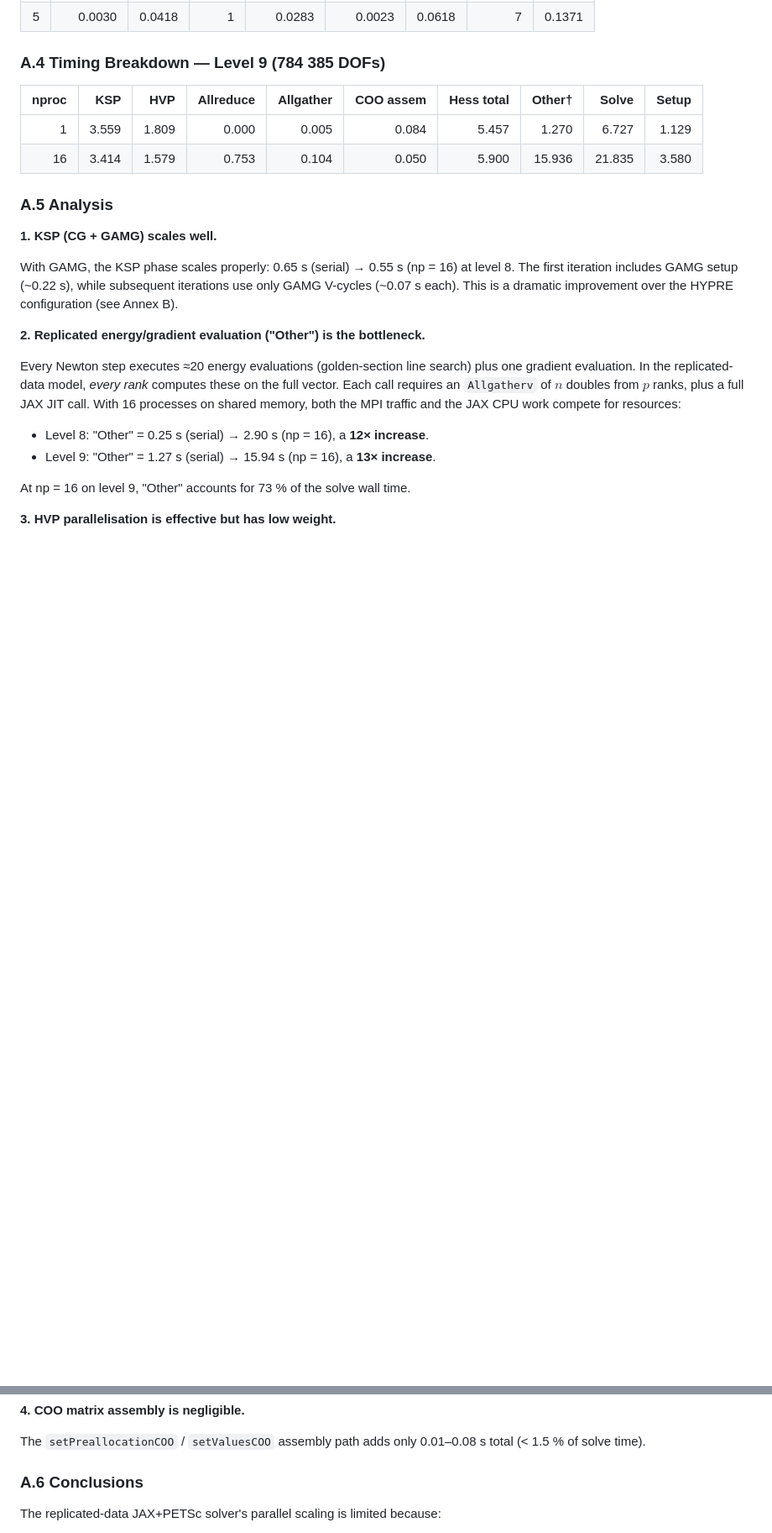
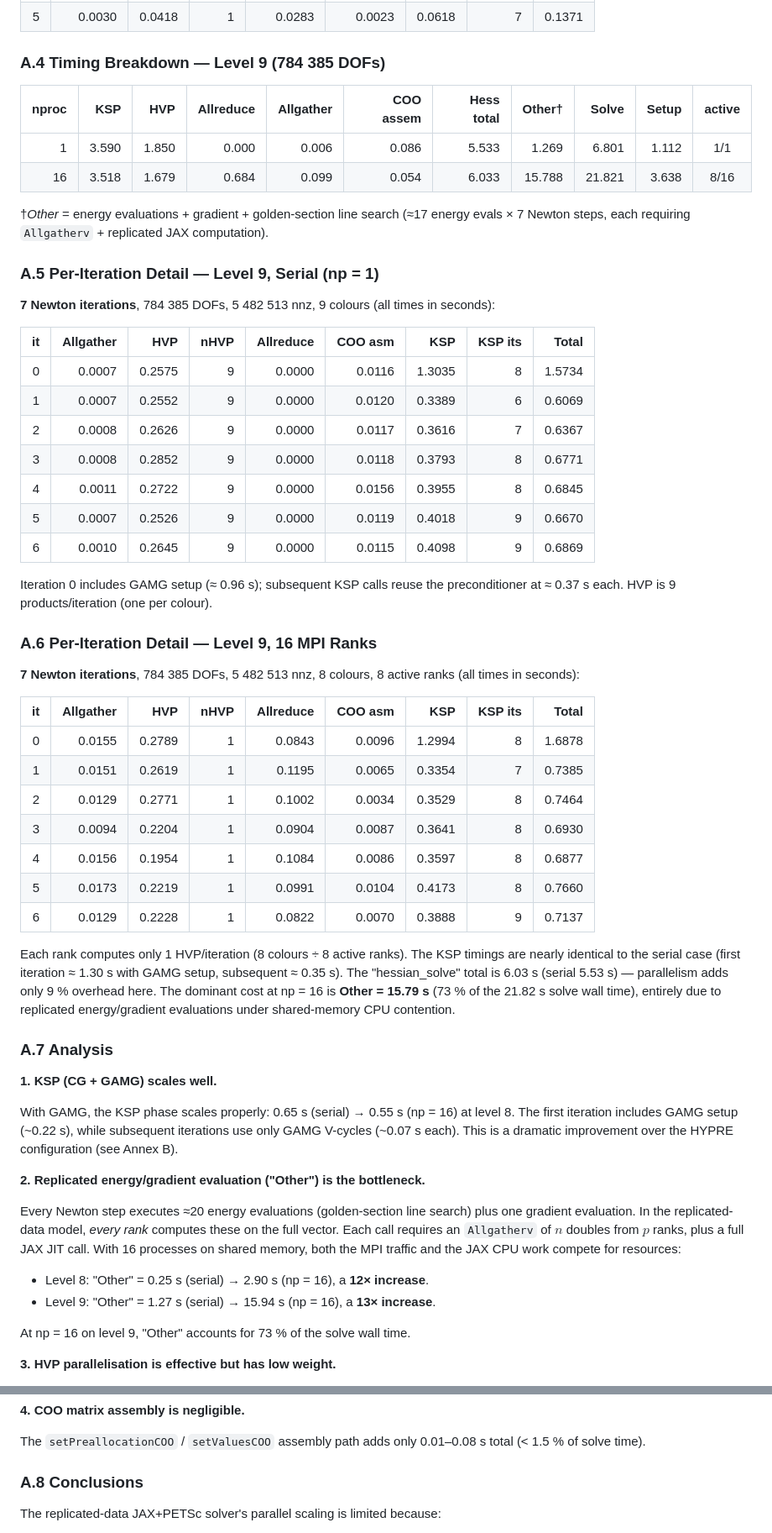
Before and after one commit to Beremi/fenics_nonlinear_energies, a Markdown page: results_pLaplace.md, 2 parts joined by grey strips. Shown at 84% size. GitHub-like rendering; blank space fills up the shorter version.

Commit message:
Add per-iteration breakdowns for level 9 (A.5, A.6) in results_pLaplace.md

```diff
--- a/results_pLaplace.md
+++ b/results_pLaplace.md
@@ -173,12 +173,46 @@ Detailed timing breakdown with the **GAMG** preconditioner on mesh **level 8** (
 
 ### A.4  Timing Breakdown — Level 9 (784 385 DOFs)
 
-| nproc |    KSP |   HVP | Allreduce | Allgather | COO assem | Hess total | Other† |  Solve | Setup |
-| ----: | -----: | ----: | --------: | --------: | --------: | ---------: | -----: | -----: | ----: |
-|     1 |  3.559 | 1.809 |     0.000 |     0.005 |     0.084 |      5.457 |  1.270 |  6.727 | 1.129 |
-|    16 |  3.414 | 1.579 |     0.753 |     0.104 |     0.050 |      5.900 | 15.936 | 21.835 | 3.580 |
+| nproc |   KSP |   HVP | Allreduce | Allgather | COO assem | Hess total | Other† |  Solve | Setup | active |
+| ----: | ----: | ----: | --------: | --------: | --------: | ---------: | -----: | -----: | ----: | :----: |
+|     1 | 3.590 | 1.850 |     0.000 |     0.006 |     0.086 |      5.533 |  1.269 |  6.801 | 1.112 |  1/1   |
+|    16 | 3.518 | 1.679 |     0.684 |     0.099 |     0.054 |      6.033 | 15.788 | 21.821 | 3.638 |  8/16  |
 
-### A.5  Analysis
+†*Other* = energy evaluations + gradient + golden-section line search (≈17 energy evals × 7 Newton steps, each requiring `Allgatherv` + replicated JAX computation).
+
+### A.5  Per-Iteration Detail — Level 9, Serial (np = 1)
+
+**7 Newton iterations**, 784 385 DOFs, 5 482 513 nnz, 9 colours (all times in seconds):
+
+|   it | Allgather |    HVP | nHVP | Allreduce | COO asm |    KSP | KSP its |  Total |
+| ---: | --------: | -----: | ---: | --------: | ------: | -----: | ------: | -----: |
+|    0 |    0.0007 | 0.2575 |    9 |    0.0000 |  0.0116 | 1.3035 |       8 | 1.5734 |
+|    1 |    0.0007 | 0.2552 |    9 |    0.0000 |  0.0120 | 0.3389 |       6 | 0.6069 |
+|    2 |    0.0008 | 0.2626 |    9 |    0.0000 |  0.0117 | 0.3616 |       7 | 0.6367 |
+|    3 |    0.0008 | 0.2852 |    9 |    0.0000 |  0.0118 | 0.3793 |       8 | 0.6771 |
+|    4 |    0.0011 | 0.2722 |    9 |    0.0000 |  0.0156 | 0.3955 |       8 | 0.6845 |
+|    5 |    0.0007 | 0.2526 |    9 |    0.0000 |  0.0119 | 0.4018 |       9 | 0.6670 |
+|    6 |    0.0010 | 0.2645 |    9 |    0.0000 |  0.0115 | 0.4098 |       9 | 0.6869 |
+
+Iteration 0 includes GAMG setup (≈ 0.96 s); subsequent KSP calls reuse the preconditioner at ≈ 0.37 s each.  HVP is 9 products/iteration (one per colour).
+
+### A.6  Per-Iteration Detail — Level 9, 16 MPI Ranks
+
+**7 Newton iterations**, 784 385 DOFs, 5 482 513 nnz, 8 colours, 8 active ranks (all times in seconds):
+
+|   it | Allgather |    HVP | nHVP | Allreduce | COO asm |    KSP | KSP its |  Total |
+| ---: | --------: | -----: | ---: | --------: | ------: | -----: | ------: | -----: |
+|    0 |    0.0155 | 0.2789 |    1 |    0.0843 |  0.0096 | 1.2994 |       8 | 1.6878 |
+|    1 |    0.0151 | 0.2619 |    1 |    0.1195 |  0.0065 | 0.3354 |       7 | 0.7385 |
+|    2 |    0.0129 | 0.2771 |    1 |    0.1002 |  0.0034 | 0.3529 |       8 | 0.7464 |
+|    3 |    0.0094 | 0.2204 |    1 |    0.0904 |  0.0087 | 0.3641 |       8 | 0.6930 |
+|    4 |    0.0156 | 0.1954 |    1 |    0.1084 |  0.0086 | 0.3597 |       8 | 0.6877 |
+|    5 |    0.0173 | 0.2219 |    1 |    0.0991 |  0.0104 | 0.4173 |       8 | 0.7660 |
+|    6 |    0.0129 | 0.2228 |    1 |    0.0822 |  0.0070 | 0.3888 |       9 | 0.7137 |
+
+Each rank computes only 1 HVP/iteration (8 colours ÷ 8 active ranks).  The KSP timings are nearly identical to the serial case (first iteration ≈ 1.30 s with GAMG setup, subsequent ≈ 0.35 s).  The "hessian_solve" total is 6.03 s (serial 5.53 s) — parallelism adds only 9 % overhead here.  The dominant cost at np = 16 is **Other = 15.79 s** (73 % of the 21.82 s solve wall time), entirely due to replicated energy/gradient evaluations under shared-memory CPU contention.
+
+### A.7  Analysis
 
 **1. KSP (CG + GAMG) scales well.**
 
@@ -201,7 +235,7 @@ The HVP phase drops from 9 products/rank (serial) to 1 product/rank (np = 16, wi
 
 The `setPreallocationCOO` / `setValuesCOO` assembly path adds only 0.01–0.08 s total (< 1.5 % of solve time).
 
-### A.6  Conclusions
+### A.8  Conclusions
 
 The replicated-data JAX+PETSc solver's parallel scaling is limited because:
 1. The replicated energy/gradient computation adds overhead proportional to $p$ (contention for CPU+memory), and this now dominates total time with GAMG fixing the KSP bottleneck.
```
Also changed, not shown: other parts of results_pLaplace.md (+12 -12 lines).
